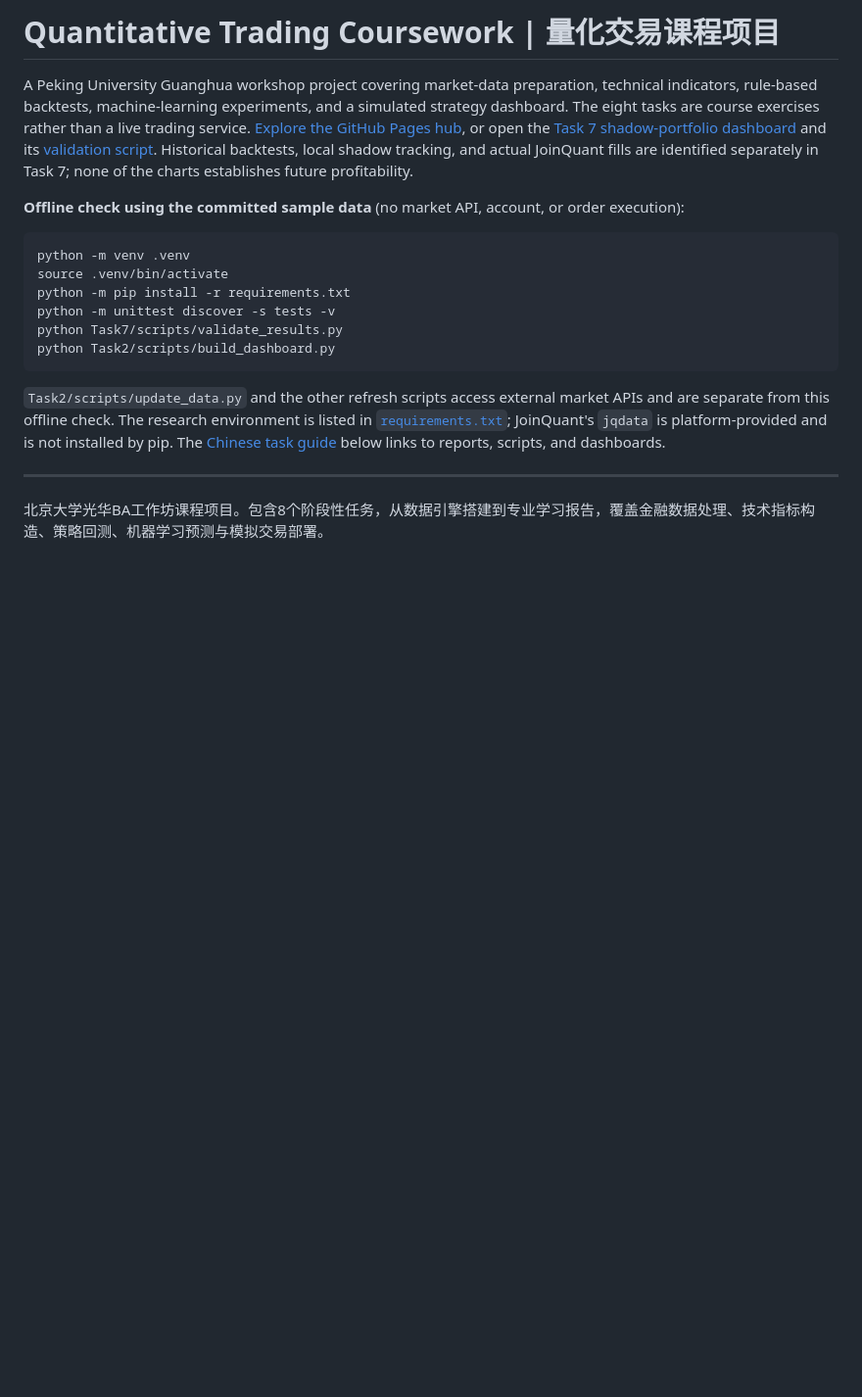
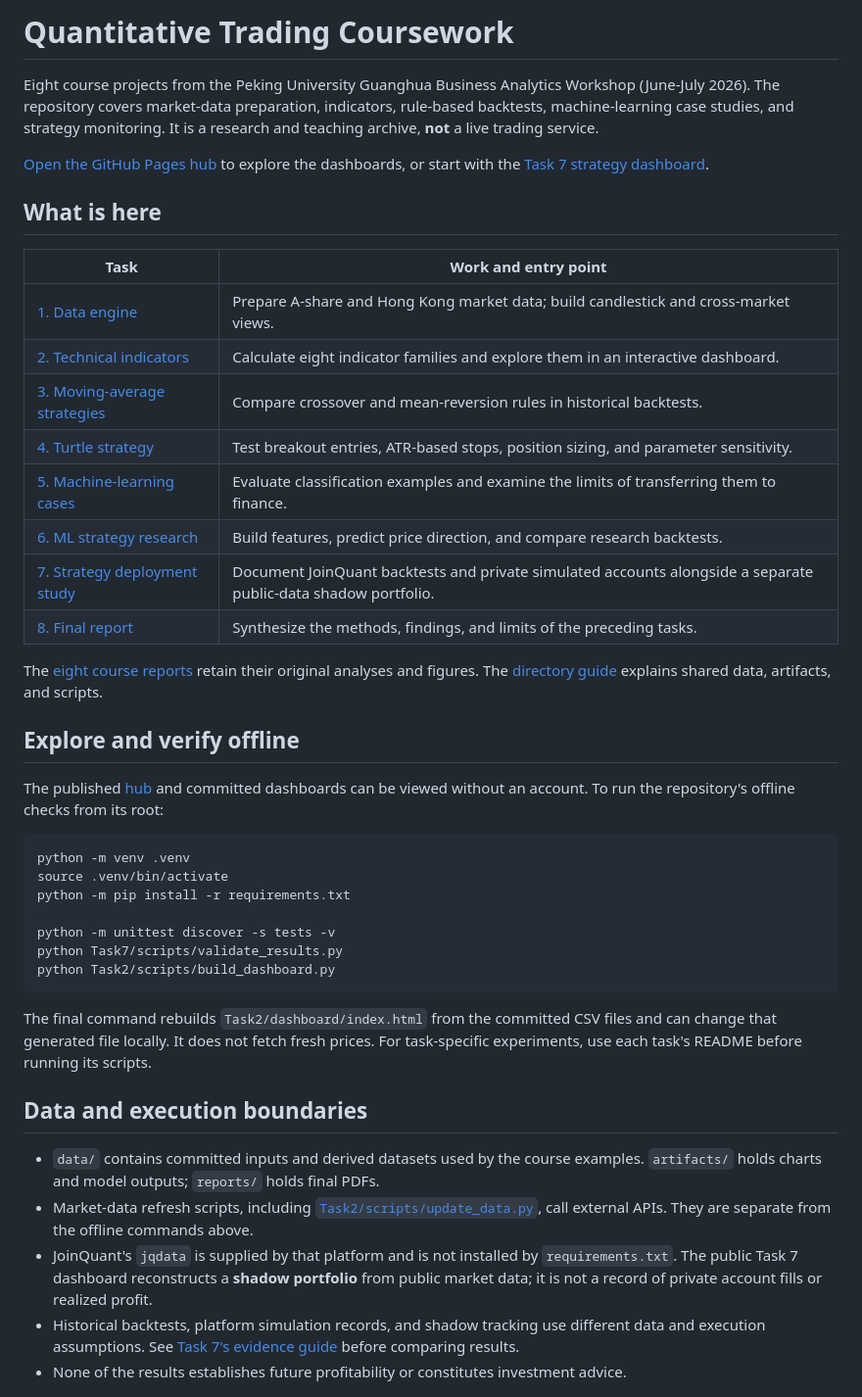
Before and after one commit to RebekahLllimx/quant-trading-ai, a Markdown page: README.md, the part around one of its changes. Shown at 98% size. Rendered like a GitHub page; blank space fills up the shorter version.

Commit message:
docs: rewrite trading coursework README in English

````diff
--- a/README.md
+++ b/README.md
@@ -1,21 +1,45 @@
-# Quantitative Trading Coursework | 量化交易课程项目
+# Quantitative Trading Coursework
 
-A Peking University Guanghua workshop project covering market-data preparation, technical indicators, rule-based backtests, machine-learning experiments, and a simulated strategy dashboard. The eight tasks are course exercises rather than a live trading service. [Explore the GitHub Pages hub](https://rebekahlllimx.github.io/quant-trading-ai/), or open the [Task 7 shadow-portfolio dashboard](Task7/dashboard/index.html) and its [validation script](Task7/scripts/validate_results.py). Historical backtests, local shadow tracking, and actual JoinQuant fills are identified separately in Task 7; none of the charts establishes future profitability.
+Eight course projects from the Peking University Guanghua Business Analytics Workshop (June-July 2026). The repository covers market-data preparation, indicators, rule-based backtests, machine-learning case studies, and strategy monitoring. It is a research and teaching archive, **not** a live trading service.
 
-**Offline check using the committed sample data** (no market API, account, or order execution):
+[Open the GitHub Pages hub](https://rebekahlllimx.github.io/quant-trading-ai/) to explore the dashboards, or start with the [Task 7 strategy dashboard](Task7/dashboard/index.html).
+
+## What is here
+
+| Task | Work and entry point |
+| --- | --- |
+| [1. Data engine](Task1/README.md) | Prepare A-share and Hong Kong market data; build candlestick and cross-market views. |
+| [2. Technical indicators](Task2/README.md) | Calculate eight indicator families and explore them in an interactive dashboard. |
+| [3. Moving-average strategies](Task3/README.md) | Compare crossover and mean-reversion rules in historical backtests. |
+| [4. Turtle strategy](Task4/README.md) | Test breakout entries, ATR-based stops, position sizing, and parameter sensitivity. |
+| [5. Machine-learning cases](Task5/README.md) | Evaluate classification examples and examine the limits of transferring them to finance. |
+| [6. ML strategy research](Task6/README.md) | Build features, predict price direction, and compare research backtests. |
+| [7. Strategy deployment study](Task7/README.md) | Document JoinQuant backtests and private simulated accounts alongside a separate public-data shadow portfolio. |
+| [8. Final report](Task8/README.md) | Synthesize the methods, findings, and limits of the preceding tasks. |
+
+The [eight course reports](reports/) retain their original analyses and figures. The [directory guide](docs/directory-structure.md) explains shared data, artifacts, and scripts.
+
+## Explore and verify offline
+
+The published [hub](https://rebekahlllimx.github.io/quant-trading-ai/) and committed dashboards can be viewed without an account. To run the repository's offline checks from its root:
 
 ```bash
 python -m venv .venv
 source .venv/bin/activate
 python -m pip install -r requirements.txt
+
 python -m unittest discover -s tests -v
 python Task7/scripts/validate_results.py
 python Task2/scripts/build_dashboard.py
 ```
 
-`Task2/scripts/update_data.py` and the other refresh scripts access external market APIs and are separate from this offline check. The research environment is listed in [`requirements.txt`](requirements.txt); JoinQuant's `jqdata` is platform-provided and is not installed by pip. The [Chinese task guide](#任务列表) below links to reports, scripts, and dashboards.
+The final command rebuilds `Task2/dashboard/index.html` from the committed CSV files and can change that generated file locally. It does not fetch fresh prices. For task-specific experiments, use each task's README before running its scripts.
 
----
+## Data and execution boundaries
 
-北京大学光华BA工作坊课程项目。包含8个阶段性任务，从数据引擎搭建到专业学习报告，覆盖金融数据处理、技术指标构造、策略回测、机器学习预测与模拟交易部署。
+- `data/` contains committed inputs and derived datasets used by the course examples. `artifacts/` holds charts and model outputs; `reports/` holds final PDFs.
+- Market-data refresh scripts, including [`Task2/scripts/update_data.py`](Task2/scripts/update_data.py), call external APIs. They are separate from the offline commands above.
+- JoinQuant's `jqdata` is supplied by that platform and is not installed by `requirements.txt`. The public Task 7 dashboard reconstructs a **shadow portfolio** from public market data; it is not a record of private account fills or realized profit.
+- Historical backtests, platform simulation records, and shadow tracking use different data and execution assumptions. See [Task 7's evidence guide](Task7/README.md) before comparing results.
+- None of the results establishes future profitability or constitutes investment advice.
 
````
Also changed, not shown: other parts of README.md (+9 -110 lines).
